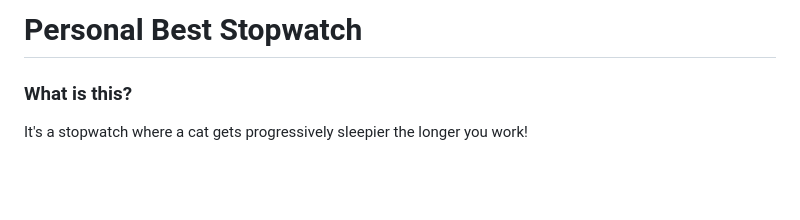
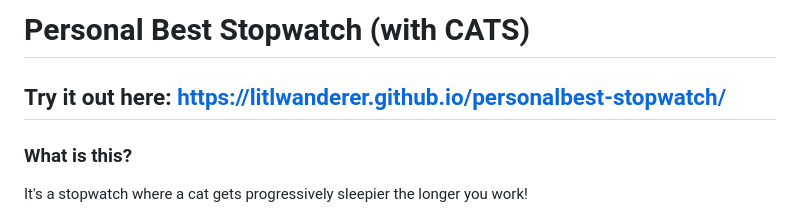
Before and after one commit to litlwanderer/personalbest-stopwatch, a Markdown page: README.md, the part around the change. Drawn GitHub-style; blank space fills up the shorter version.

```diff
--- a/README.md
+++ b/README.md
@@ -1,6 +1,6 @@
-# Personal Best Stopwatch
+# Personal Best Stopwatch (with CATS)
 
-
+## Try it out here: https://litlwanderer.github.io/personalbest-stopwatch/
 
 ### What is this?
 
```
